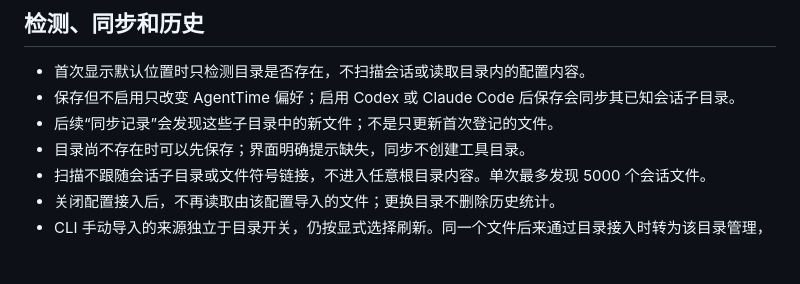
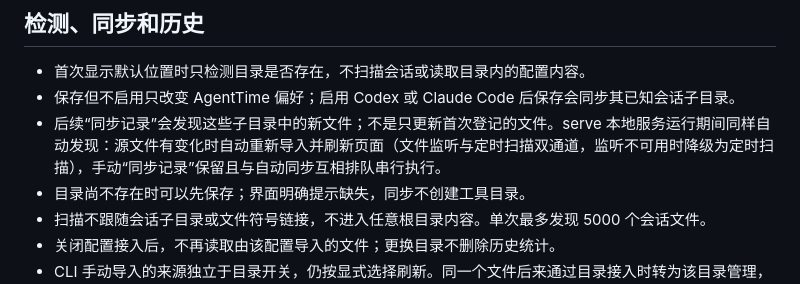
Before and after one commit to ccclucky/agent-time, a Markdown page: docs/directories.zh-CN.md, the part around the change. GitHub-like rendering; blank space fills up the shorter version.

Commit message:
docs: 目录文档补充 serve 自动同步口径（监听+扫描双通道、与手动同步串行）

```diff
--- a/docs/directories.zh-CN.md
+++ b/docs/directories.zh-CN.md
@@ -36,7 +36,7 @@
 
 - 首次显示默认位置时只检测目录是否存在，不扫描会话或读取目录内的配置内容。
 - 保存但不启用只改变 AgentTime 偏好；启用 Codex 或 Claude Code 后保存会同步其已知会话子目录。
-- 后续“同步记录”会发现这些子目录中的新文件；不是只更新首次登记的文件。
+- 后续“同步记录”会发现这些子目录中的新文件；不是只更新首次登记的文件。serve 本地服务运行期间同样自动发现：源文件有变化时自动重新导入并刷新页面（文件监听与定时扫描双通道，监听不可用时降级为定时扫描），手动“同步记录”保留且与自动同步互相排队串行执行。
 - 目录尚不存在时可以先保存；界面明确提示缺失，同步不创建工具目录。
 - 扫描不跟随会话子目录或文件符号链接，不进入任意根目录内容。单次最多发现 5000 个会话文件。
 - 关闭配置接入后，不再读取由该配置导入的文件；更换目录不删除历史统计。
```
